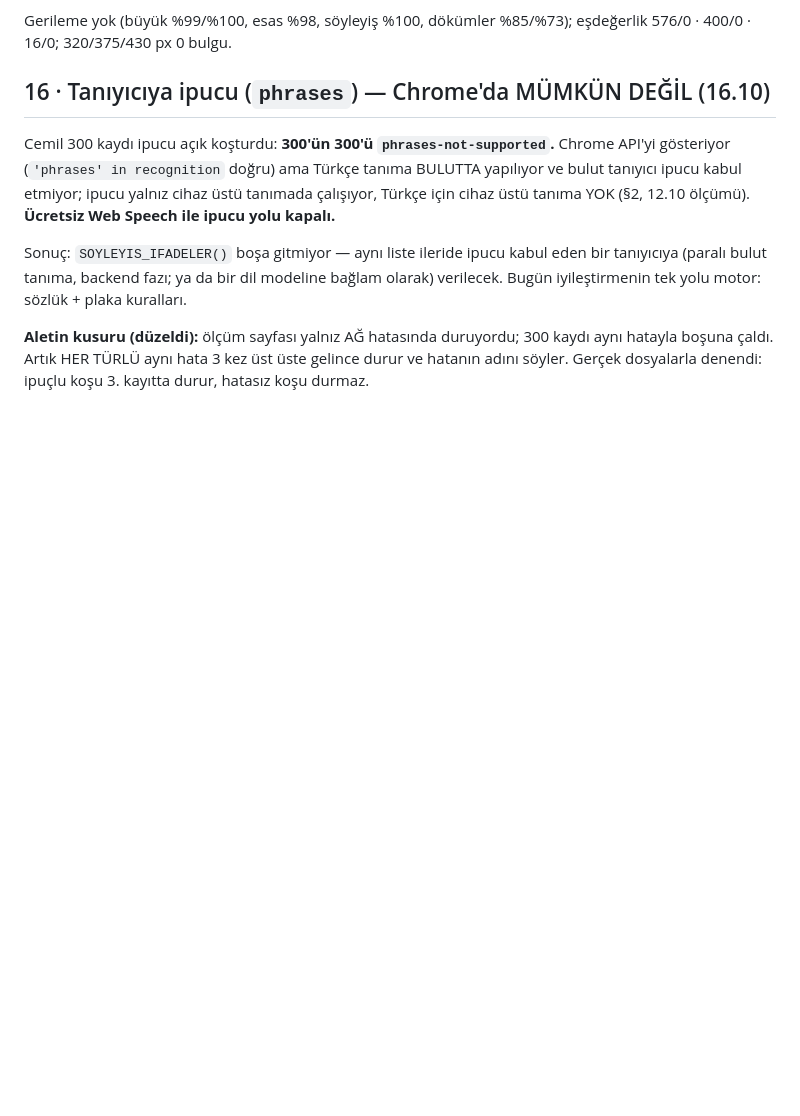
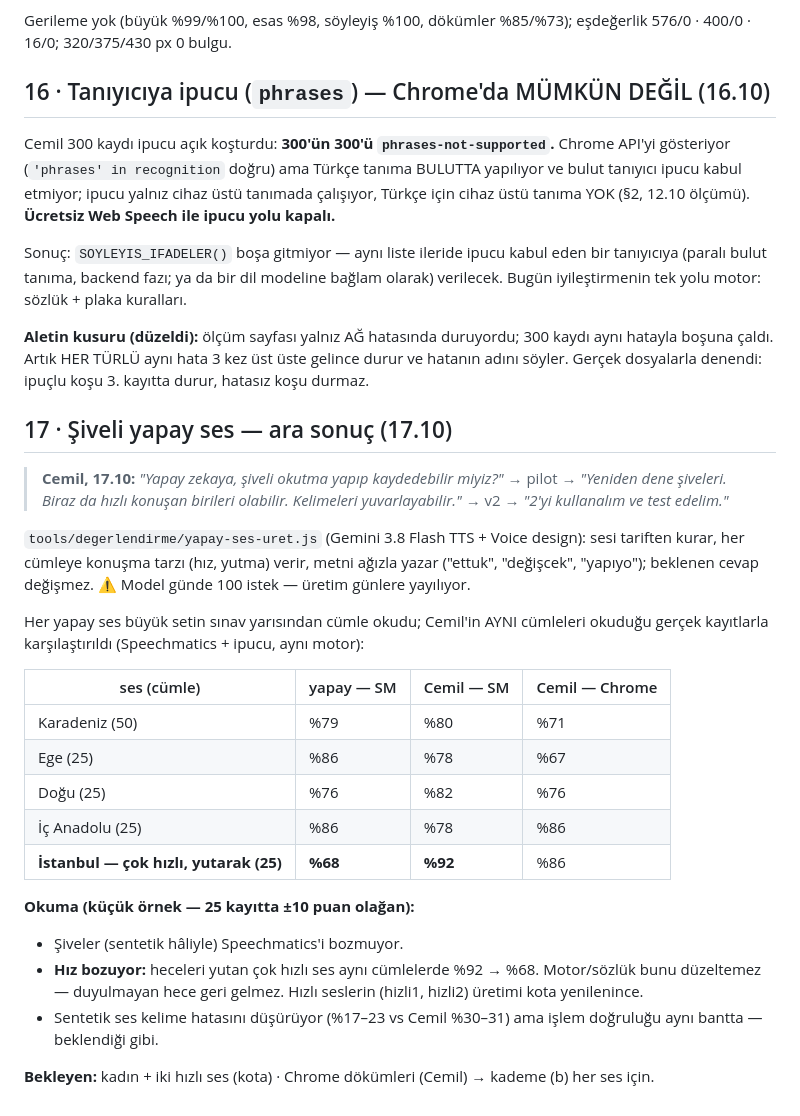
Before and after one commit to DevCemilSaglam/Tamiron, a Markdown page: docs/arastirma/SES-OLCUM.md, the part around the change. Rendered like a GitHub page; blank space fills up the shorter version.

Commit message:
ses: siveli yapay ses ara sonucu — sive bozmuyor, HIZ bozuyor (%92 -> %68)
Neden: Cemil siveli yapay ses testi istedi. 5 ses (Karadeniz 50, Ege, Dogu,
Ic Anadolu, Istanbul 25'er) Speechmatics + ipucu ile, Cemil'in ayni
cumleleri okudugu gercek kayitlarla karsilastirildi. Sivelerde fark yok;
heceleri yutan cok hizli seste ayni cumleler %92 -> %68. Kucuk ornek.
Hizli sesler kota yenilenince (gunde 100 istek).

Co-Authored-By: Claude Opus 5.5 <noreply@anthropic.com>

```diff
--- a/docs/arastirma/SES-OLCUM.md
+++ b/docs/arastirma/SES-OLCUM.md
@@ -731,3 +731,37 @@ sözlük + plaka kuralları.
 300 kaydı aynı hatayla boşuna çaldı. Artık HER TÜRLÜ aynı hata 3 kez üst
 üste gelince durur ve hatanın adını söyler. Gerçek dosyalarla denendi:
 ipuçlu koşu 3. kayıtta durur, hatasız koşu durmaz.
+
+## 17 · Şiveli yapay ses — ara sonuç (17.10)
+
+> **Cemil, 17.10:** *"Yapay zekaya, şiveli okutma yapıp kaydedebilir miyiz?"*
+> → pilot → *"Yeniden dene şiveleri. Biraz da hızlı konuşan birileri olabilir.
+> Kelimeleri yuvarlayabilir."* → v2 → *"2'yi kullanalım ve test edelim."*
+
+`tools/degerlendirme/yapay-ses-uret.js` (Gemini 3.8 Flash TTS + Voice
+design): sesi tariften kurar, her cümleye konuşma tarzı (hız, yutma) verir,
+metni ağızla yazar ("ettuk", "değişcek", "yapıyo"); beklenen cevap
+değişmez. ⚠️ Model günde 100 istek — üretim günlere yayılıyor.
+
+Her yapay ses büyük setin sınav yarısından cümle okudu; Cemil'in AYNI
+cümleleri okuduğu gerçek kayıtlarla karşılaştırıldı (Speechmatics + ipucu,
+aynı motor):
+
+| ses (cümle) | yapay — SM | Cemil — SM | Cemil — Chrome |
+|---|---|---|---|
+| Karadeniz (50) | %79 | %80 | %71 |
+| Ege (25) | %86 | %78 | %67 |
+| Doğu (25) | %76 | %82 | %76 |
+| İç Anadolu (25) | %86 | %78 | %86 |
+| **İstanbul — çok hızlı, yutarak (25)** | **%68** | **%92** | %86 |
+
+**Okuma (küçük örnek — 25 kayıtta ±10 puan olağan):**
+- Şiveler (sentetik hâliyle) Speechmatics'i bozmuyor.
+- **Hız bozuyor:** heceleri yutan çok hızlı ses aynı cümlelerde %92 → %68.
+  Motor/sözlük bunu düzeltemez — duyulmayan hece geri gelmez. Hızlı
+  seslerin (hizli1, hizli2) üretimi kota yenilenince.
+- Sentetik ses kelime hatasını düşürüyor (%17–23 vs Cemil %30–31) ama
+  işlem doğruluğu aynı bantta — beklendiği gibi.
+
+**Bekleyen:** kadın + iki hızlı ses (kota) · Chrome dökümleri (Cemil) →
+kademe (b) her ses için.
```
